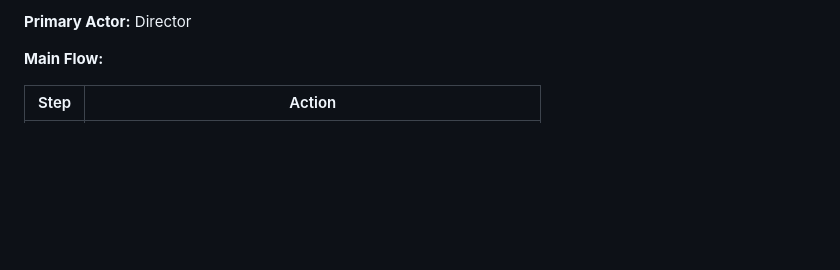
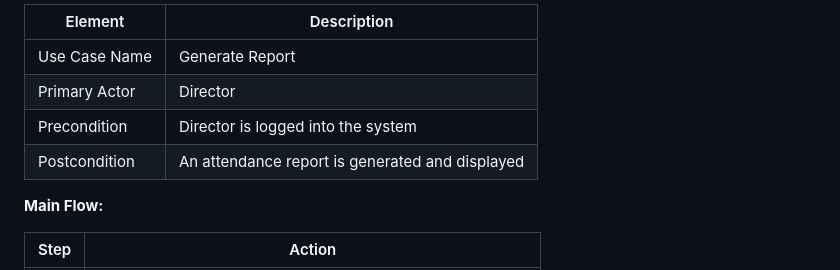
Before and after one commit to Heesun0514/Daycare-Digital-Logbook, a Markdown page: README.md, the part around one of its changes. Drawn GitHub-style; blank space fills up the shorter version.

```diff
--- a/README.md
+++ b/README.md
@@ -183,5 +200,10 @@
 
-**Primary Actor:** Director
+| Element | Description |
+|---------|-------------|
+| Use Case Name | Generate Report |
+| Primary Actor | Director |
+| Precondition | Director is logged into the system |
+| Postcondition | An attendance report is generated and displayed |
 
 **Main Flow:**
 
```
Also changed, not shown: other parts of README.md (+56 -29 lines).
